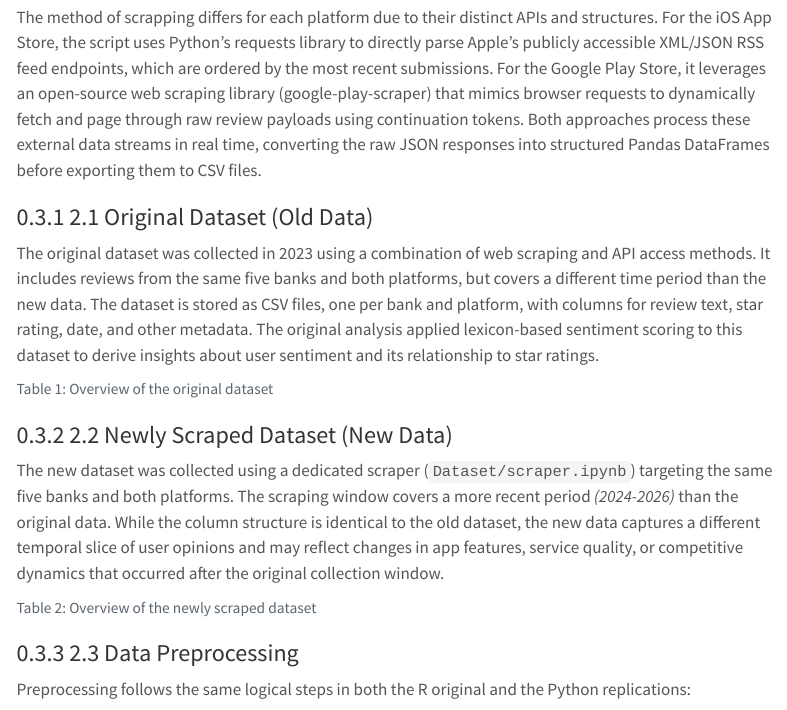
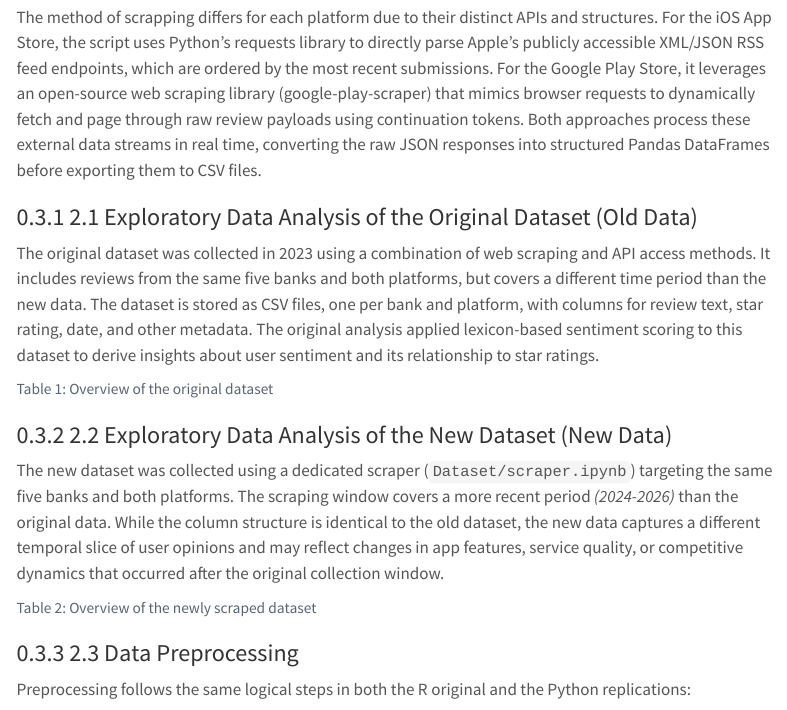
Before and after one commit to dpchi12/sentiment-analysis-for-banks-mobile-app-review, a Quarto document (report_2.qmd): the page in a window 1100 px wide, from 1590 px down. Rendered offline with R 4.5, knitr and Pandoc in place of Quarto, with nearby package versions; menus at the side of the page are left out.

Commit message:
New report making

````diff
--- a/report_2.qmd
+++ b/report_2.qmd
@@ -61,7 +61,7 @@ The major banks included in the dataset are some of the largest US financial ins
 
 The method of scrapping differs for each platform due to their distinct APIs and structures. For the iOS App Store, the script uses Python's requests library to directly parse Apple's publicly accessible XML/JSON RSS feed endpoints, which are ordered by the most recent submissions. For the Google Play Store, it leverages an open-source web scraping library (google-play-scraper) that mimics browser requests to dynamically fetch and page through raw review payloads using continuation tokens. Both approaches process these external data streams in real time, converting the raw JSON responses into structured Pandas DataFrames before exporting them to CSV files.
 
-### 2.1 Original Dataset (Old Data)
+### 2.1 Exploratory Data Analysis of the Original Dataset (Old Data)
 
 The original dataset was collected in 2023 using a combination of web scraping and API access methods. It includes reviews from the same five banks and both platforms, but covers a different time period than the new data. The dataset is stored as CSV files, one per bank and platform, with columns for review text, star rating, date, and other metadata. The original analysis applied lexicon-based sentiment scoring to this dataset to derive insights about user sentiment and its relationship to star ratings.
 
@@ -91,7 +91,7 @@ pd.DataFrame({
 })
 ```
 
-### 2.2 Newly Scraped Dataset (New Data)
+### 2.2 Exploratory Data Analysis of the New Dataset (New Data)
 
 The new dataset was collected using a dedicated scraper (`Dataset/scraper.ipynb`) targeting the same five banks and both platforms. The scraping window covers a more recent period *(2024-2026)* than the original data. While the column structure is identical to the old dataset, the new data captures a different temporal slice of user opinions and may reflect changes in app features, service quality, or competitive dynamics that occurred after the original collection window.
 
````
Also changed, not shown: 2 other files.
